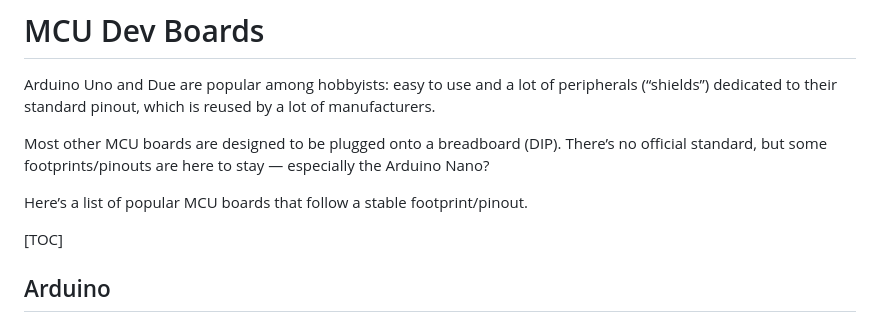
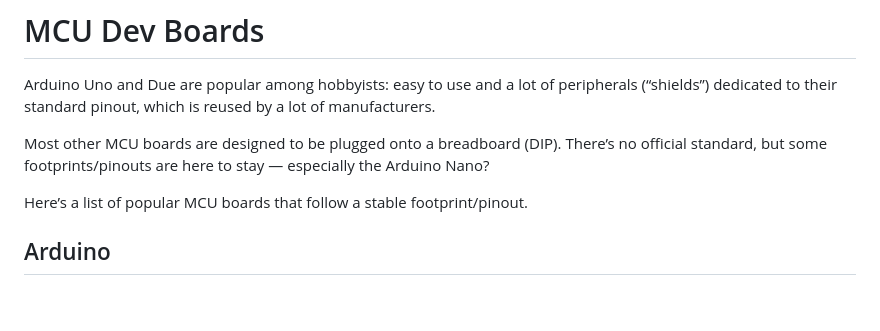
Before and after one commit to Nuclear-Squid/Sciduino, a Markdown page: doc/mcu_boards.md, the part around the change. GitHub-like rendering; blank space fills up the shorter version.

Commit message:
Cleanup.

```diff
--- a/doc/mcu_boards.md
+++ b/doc/mcu_boards.md
@@ -5,8 +5,6 @@ Arduino Uno and Due are popular among hobbyists: easy to use and a lot of periph
 Most other MCU boards are designed to be plugged onto a breadboard (DIP). There’s no official standard, but some footprints/pinouts are here to stay — especially the Arduino Nano?
 
 Here’s a list of popular MCU boards that follow a stable footprint/pinout.
-
-[TOC]
 
 ## Arduino
 
```
